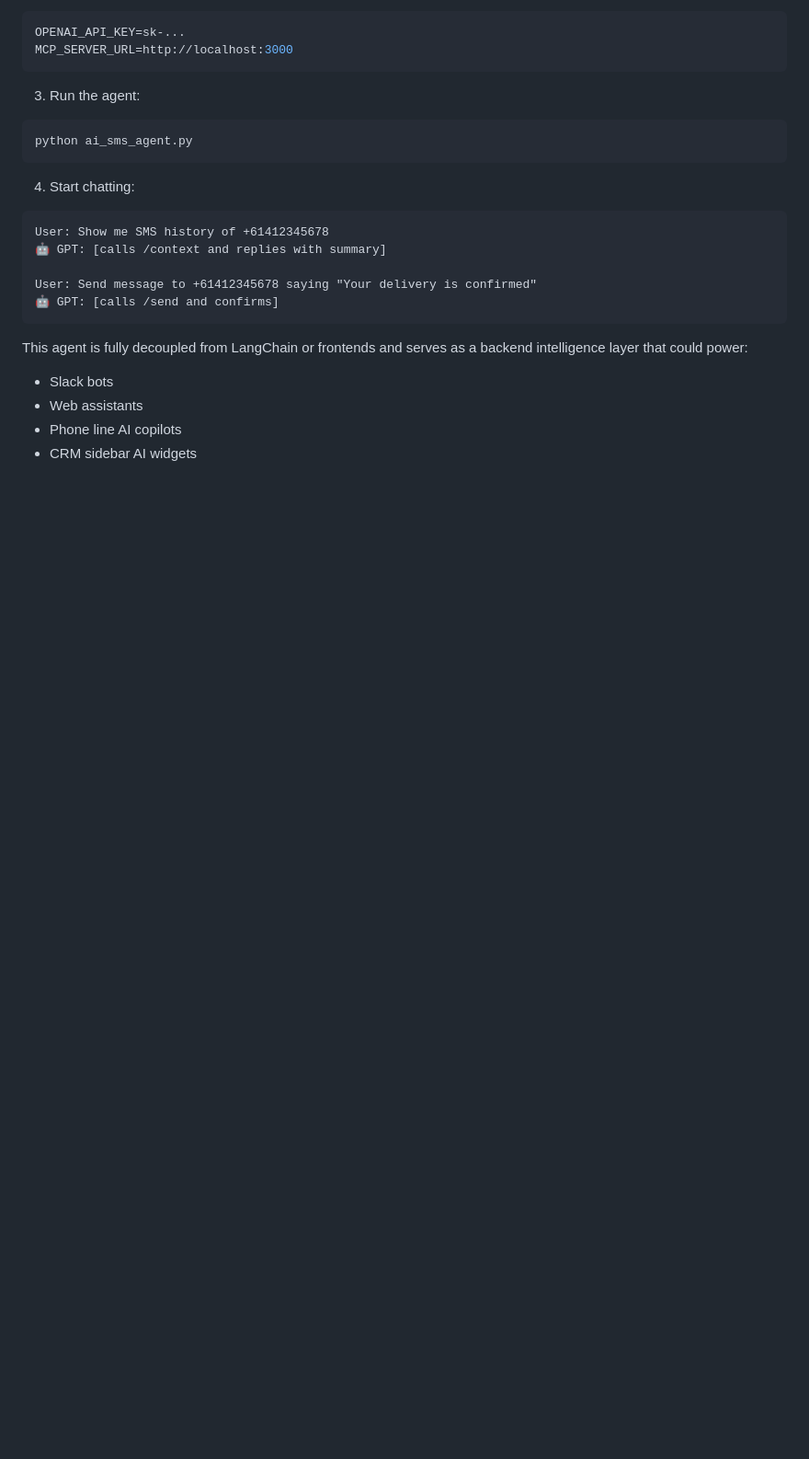
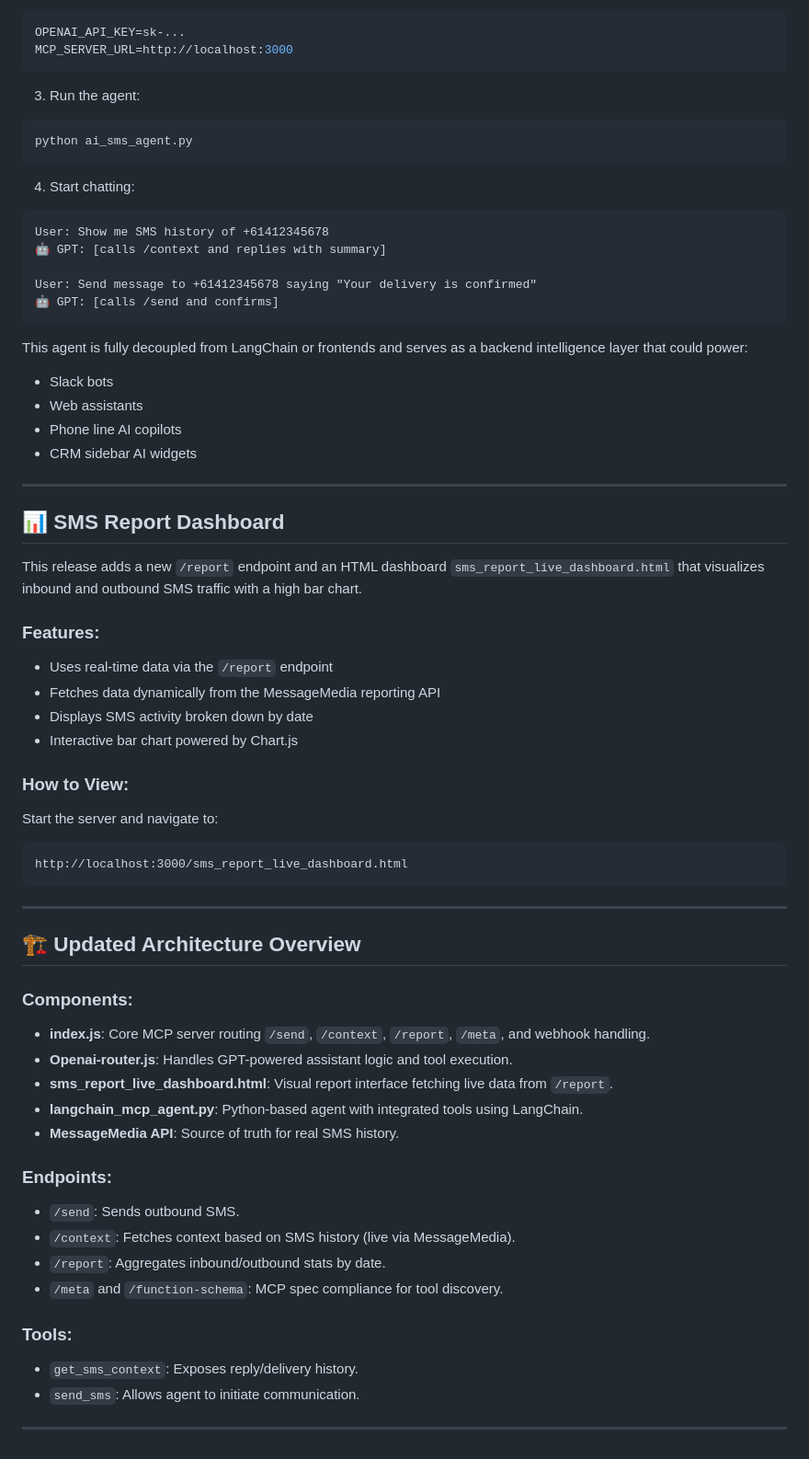
Before and after one commit to larryfang/sms-mcp, a Markdown page: README.markdown, the part around the change. Shown: that part at 92% size. GitHub-like rendering; blank space fills up the shorter version.

Commit message:
update the README with the latest

````diff
--- a/README.markdown
+++ b/README.markdown
@@ -195,3 +195,43 @@ This agent is fully decoupled from LangChain or frontends and serves as a backen
 - Web assistants
 - Phone line AI copilots
 - CRM sidebar AI widgets
+---
+
+## 📊 SMS Report Dashboard
+
+This release adds a new `/report` endpoint and an HTML dashboard `sms_report_live_dashboard.html` that visualizes inbound and outbound SMS traffic with a high bar chart.
+
+### Features:
+- Uses real-time data via the `/report` endpoint
+- Fetches data dynamically from the MessageMedia reporting API
+- Displays SMS activity broken down by date
+- Interactive bar chart powered by Chart.js
+
+### How to View:
+Start the server and navigate to:
+```
+http://localhost:3000/sms_report_live_dashboard.html
+```
+
+---
+
+## 🏗️ Updated Architecture Overview
+
+### Components:
+- **index.js**: Core MCP server routing `/send`, `/context`, `/report`, `/meta`, and webhook handling.
+- **Openai-router.js**: Handles GPT-powered assistant logic and tool execution.
+- **sms_report_live_dashboard.html**: Visual report interface fetching live data from `/report`.
+- **langchain_mcp_agent.py**: Python-based agent with integrated tools using LangChain.
+- **MessageMedia API**: Source of truth for real SMS history.
+
+### Endpoints:
+- `/send`: Sends outbound SMS.
+- `/context`: Fetches context based on SMS history (live via MessageMedia).
+- `/report`: Aggregates inbound/outbound stats by date.
+- `/meta` and `/function-schema`: MCP spec compliance for tool discovery.
+
+### Tools:
+- `get_sms_context`: Exposes reply/delivery history.
+- `send_sms`: Allows agent to initiate communication.
+
+---
````
